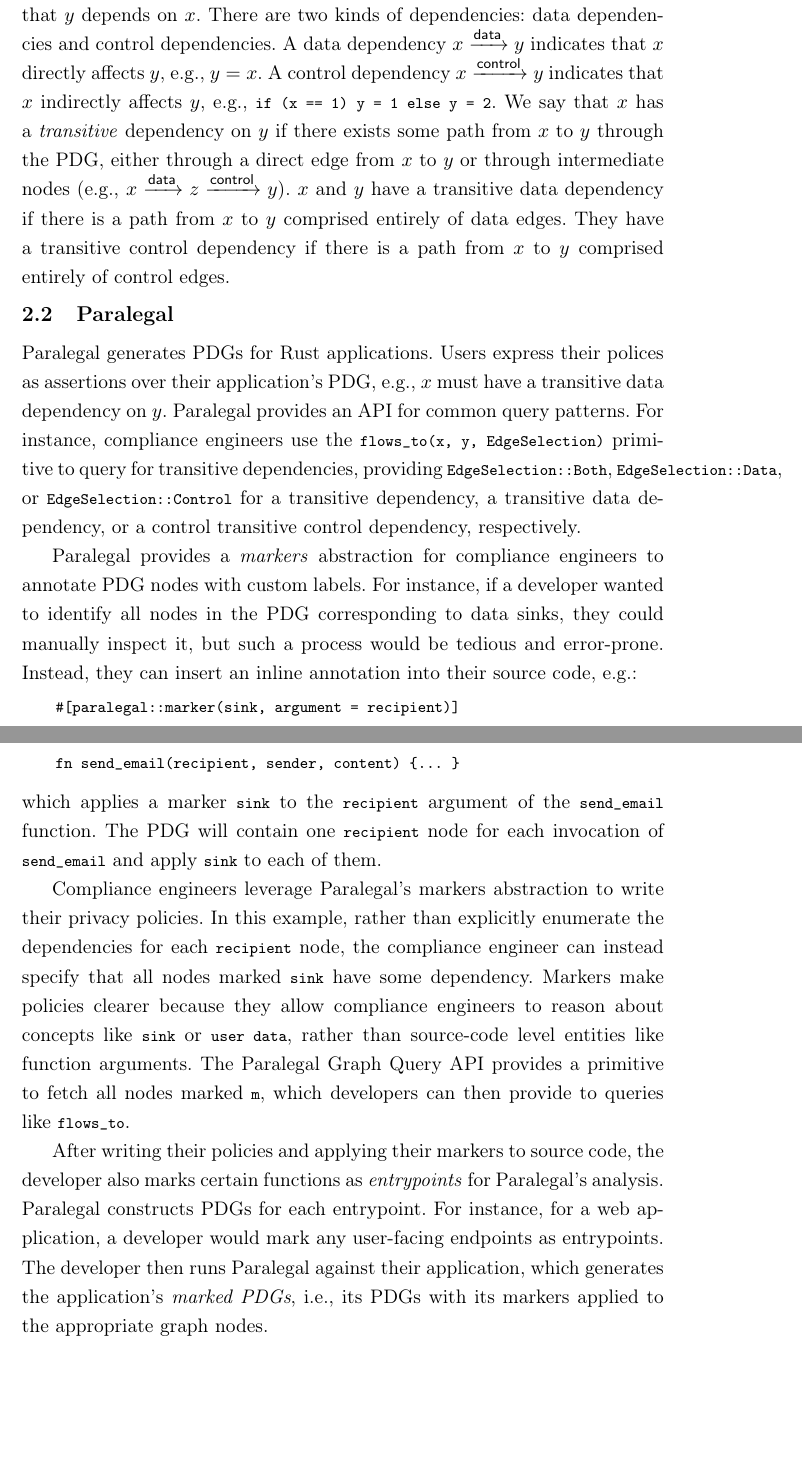
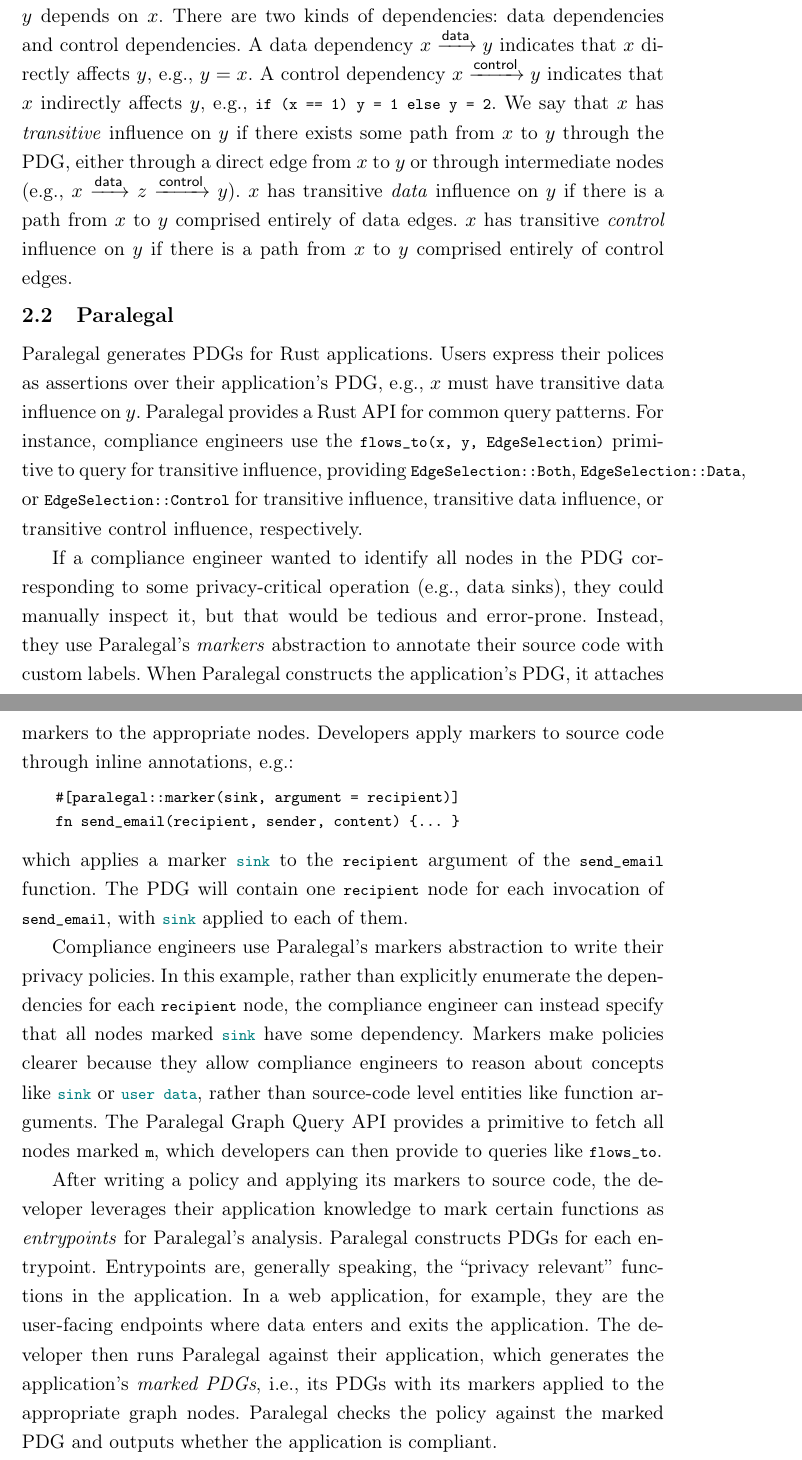
Before and after one commit to carolynzech/senior-thesis, a LaTeX thesis (thesis.tex, which reads chapters/background.tex): two parts of pages 7 and 8 of 30, joined at a grey line, cut so that both start at the same text, the shorter picture padded with empty space. Compiled offline with pdfLaTeX.

Commit message:
background

```diff
--- a/chapters/background.tex
+++ b/chapters/background.tex
@@ -11,5 +11,7 @@ The nodes are, loosely speaking, any variables in the program, including its arg
 %
-If the PDG contains an edge $x \xrightarrow y$, that indicates that $y$ depends on $x$.
+The edges represent dependencies between nodes.
+%
+If the PDG contains an edge $x \xrightarrow{} y$, that indicates that $y$ depends on $x$.
 %
 There are two kinds of dependencies: data dependencies and control dependencies.
 %
@@ -18,60 +20,66 @@ A data dependency $x \xrightarrow{\mathsf{data}} y$ indicates that $x$ directly
 A control dependency $x \xrightarrow{\mathsf{control}} y$ indicates that $x$ indirectly affects $y$,
 e.g., \lstinline[language=Rust]|if (x == 1) y = 1 else y = 2|.
 %
-We say that $x$ has a \emph{transitive} dependency on $y$ if there exists some path from $x$ to $y$ through the PDG,
+We say that $x$ has \emph{transitive} influence on $y$ if there exists some path from $x$ to $y$ through the PDG,
 either through a direct edge from $x$ to $y$ or through intermediate nodes
 (e.g., $x \xrightarrow{\mathsf{data}} z \xrightarrow{\mathsf{control}} y$).
 %
-$x$ and $y$ have a transitive data dependency if there is a path from $x$ to $y$ comprised entirely of data edges.
+$x$ has transitive \emph{data} influence on $y$ if there is a path from $x$ to $y$ comprised entirely of data edges.
 %
-They have a transitive control dependency if there is a path from $x$ to $y$ comprised entirely of control edges.
+$x$ has transitive \emph{control} influence on $y$ if there is a path from $x$ to $y$ comprised entirely of control edges.
 
 \section{\sys{}}
 
 \sys{} generates PDGs for Rust applications.
 %
 Users express their polices as assertions over their application's PDG,
-e.g., $x$ must have a transitive data dependency on $y$.
+e.g., $x$ must have transitive data influence on $y$.
 %
-\sys{} provides an API for common query patterns.
+\sys{} provides a Rust API for common query patterns.
 %
-For instance, \writers{} use the \lstinline[language=Rust]|flows_to(x, y, EdgeSelection)| primitive to query for transitive dependencies,
-providing |EdgeSelection::Both|, |EdgeSelection::Data|, or |EdgeSelection::Control| for a transitive dependency,
-a transitive data dependency, or a control transitive control dependency, respectively.
+For instance, \writers{} use the \lstinline[language=Rust]|flows_to(x, y, EdgeSelection)| primitive to query for transitive influence,
+providing |EdgeSelection::Both|, |EdgeSelection::Data|, or |EdgeSelection::Control| for transitive influence,
+transitive data influence, or transitive control influence, respectively.
 
-\sys{} provides a \emph{markers} abstraction for \writers{} to annotate PDG nodes with custom labels.
+If a \ce{} wanted to identify all nodes in the PDG corresponding to some privacy-critical operation
+(e.g., data sinks), they could manually inspect it, but that would be tedious and error-prone.
 %
-For instance, if a \dev{} wanted to identify all nodes in the PDG corresponding to data sinks,
-they could manually inspect it, but such a process would be tedious and error-prone.
+Instead, they use \sys's \emph{markers} abstraction to annotate their source code with custom labels.
 %
-Instead, they can insert an inline annotation into their source code,
-e.g.:
+When \sys{} constructs the application's PDG, it attaches markers to the appropriate nodes.
+%
+\Devs{} apply markers to source code through inline annotations, e.g.:
 \begin{lstlisting}[language=Rust]
     #[paralegal::marker(sink, argument = recipient)]
     fn send_email(recipient, sender, content) {... }
 \end{lstlisting}
-which applies a marker |sink| to the |recipient| argument of the |send_email| function.
+which applies a marker \lstinline[language=CNL]|@@sink@@| to the |recipient| argument of the |send_email| function.
 %
-The PDG will contain one |recipient| node for each invocation of |send_email| and apply |sink| to each of them.
+The PDG will contain one |recipient| node for each invocation of |send_email|, with \lstinline[language=CNL]|@@sink@@| applied to each of them.
 
-\Writers{} leverage \sys{}'s markers abstraction to write their \policies{}.
+\Writers{} use \sys{}'s markers abstraction to write their \policies{}.
 %
 In this example, rather than explicitly enumerate the dependencies for each |recipient| node,
-the \writer{} can instead specify that all nodes marked |sink| have some dependency.
+the \writer{} can instead specify that all nodes marked \lstinline[language=CNL]|@@sink@@| have some dependency.
 %
-Markers make policies clearer because they allow \writers{} to reason about concepts like |sink| or |user data|,
+Markers make policies clearer because they allow \writers{} to reason about concepts like
+\lstinline[language=CNL]|@@sink@@| or \lstinline[language=CNL]|@@user data@@|,
 rather than source-code level entities like function arguments.
 %
 The \sys{} Graph Query API provides a primitive to fetch all nodes marked |m|,
 which \devs{} can then provide to queries like \lstinline[language=Rust]|flows_to|.
 
-After writing their policies and applying their markers to source code,
-the \dev{} also marks certain functions as \emph{entrypoints} for \sys{}'s analysis.
+After writing a policy and applying its markers to source code,
+the \dev{} leverages their application knowledge to mark certain functions
+as \emph{entrypoints} for \sys{}'s analysis.
 %
 \sys{} constructs PDGs for each \controller{}.
 %
-For instance, for a web application, a \dev{} would mark any user-facing endpoints as \controller{}s.
+\Controller{}s are, generally speaking, the ``privacy relevant'' functions in the application.
+%
+In a web application, for example, they are the user-facing endpoints where data enters and exits the application.
 %
 The \dev{} then runs \sys{} against their application, which generates the application's \emph{marked PDGs},
 i.e., its PDGs with its markers applied to the appropriate graph nodes.
 %
+\sys{} checks the policy against the marked PDG and outputs whether the application is compliant.
--- a/thesis.tex
+++ b/thesis.tex
@@ -77,6 +77,7 @@
 \newcommand{\Ces}{Compliance engineers}
 \newcommand{\policylang}{privacy policy specification language}
 \newcommand{\controller}{entrypoint}
+\newcommand{\Controller}{Entrypoint}
 
 \lstdefinelanguage{Rust}{%
     morekeywords={impl,let,in,return,fn,struct,enum,mut,for,region,where,if,else,pub,use},
```
Also changed, not shown: chapters/intro.tex (+1 -1 lines), chapters/background.tex (6 more changed lines).
